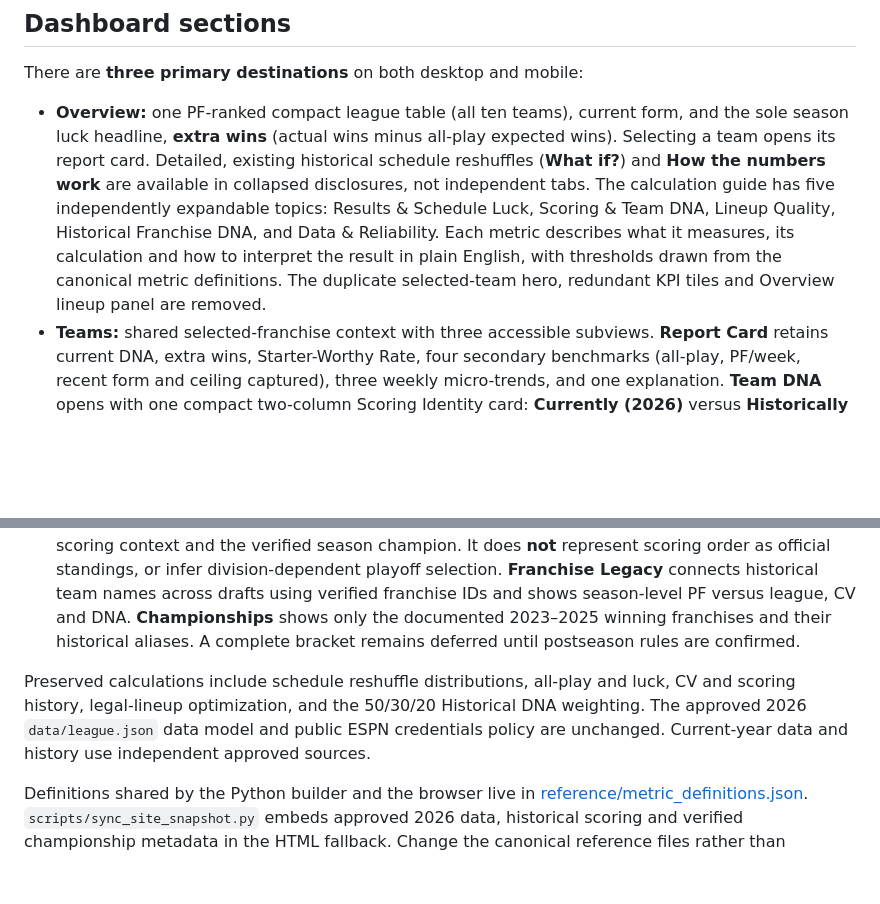
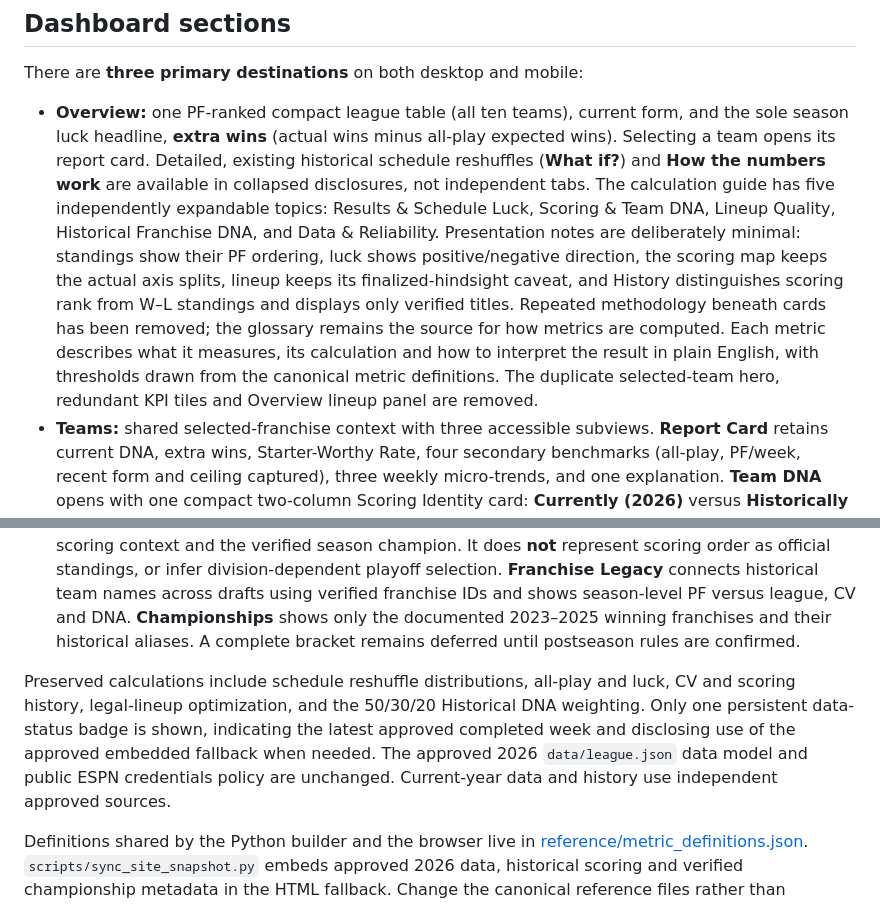
Before and after one commit to jawilloughbyii/fantasy-2k-infinitiy, a Markdown page: README.md, 2 parts joined by grey strips. GitHub-like rendering; blank space fills up the shorter version.

Commit message:
Document concise contextual caveats and consolidated approval-status messaging

```diff
--- a/README.md
+++ b/README.md
@@ -6,11 +6,11 @@ A read-only, mobile-friendly fantasy football league report for the 2026 season.
 
 There are **three primary destinations** on both desktop and mobile:
 
-- **Overview:** one PF-ranked compact league table (all ten teams), current form, and the sole season luck headline, **extra wins** (actual wins minus all-play expected wins). Selecting a team opens its report card. Detailed, existing historical schedule reshuffles (**What if?**) and **How the numbers work** are available in collapsed disclosures, not independent tabs. The calculation guide has five independently expandable topics: Results & Schedule Luck, Scoring & Team DNA, Lineup Quality, Historical Franchise DNA, and Data & Reliability. Each metric describes what it measures, its calculation and how to interpret the result in plain English, with thresholds drawn from the canonical metric definitions. The duplicate selected-team hero, redundant KPI tiles and Overview lineup panel are removed.
+- **Overview:** one PF-ranked compact league table (all ten teams), current form, and the sole season luck headline, **extra wins** (actual wins minus all-play expected wins). Selecting a team opens its report card. Detailed, existing historical schedule reshuffles (**What if?**) and **How the numbers work** are available in collapsed disclosures, not independent tabs. The calculation guide has five independently expandable topics: Results & Schedule Luck, Scoring & Team DNA, Lineup Quality, Historical Franchise DNA, and Data & Reliability. Presentation notes are deliberately minimal: standings show their PF ordering, luck shows positive/negative direction, the scoring map keeps the actual axis splits, lineup keeps its finalized-hindsight caveat, and History distinguishes scoring rank from W–L standings and displays only verified titles. Repeated methodology beneath cards has been removed; the glossary remains the source for how metrics are computed. Each metric describes what it measures, its calculation and how to interpret the result in plain English, with thresholds drawn from the canonical metric definitions. The duplicate selected-team hero, redundant KPI tiles and Overview lineup panel are removed.
 - **Teams:** shared selected-franchise context with three accessible subviews. **Report Card** retains current DNA, extra wins, Starter-Worthy Rate, four secondary benchmarks (all-play, PF/week, recent form and ceiling captured), three weekly micro-trends, and one explanation. **Team DNA** opens with one compact two-column Scoring Identity card: **Currently (2026)** versus **Historically (recency-weighted)**, with a short alignment/divergence statement and a small current momentum badge. The detailed historical scoring strength, volatility, consistency, annual weights and lifetime baseline live in one collapsed Historical Metrics disclosure. The interactive Scoring Personality Map follows the summary; current-season trajectories expand below the map. **Lineup** owns deep SWR, legal roster ceiling, bench opportunities, weekly starter detail, weekly matchups and any separately verified pregame projections. Source calculations and historical franchise rules are unchanged.
 - **History:** **Yearbook** ranks each of 2023–2025 by verified *regular-season PF* and shows league scoring context and the verified season champion. It does **not** represent scoring order as official standings, or infer division-dependent playoff selection. **Franchise Legacy** connects historical team names across drafts using verified franchise IDs and shows season-level PF versus league, CV and DNA. **Championships** shows only the documented 2023–2025 winning franchises and their historical aliases. A complete bracket remains deferred until postseason rules are confirmed.
 
-Preserved calculations include schedule reshuffle distributions, all-play and luck, CV and scoring history, legal-lineup optimization, and the 50/30/20 Historical DNA weighting. The approved 2026 `data/league.json` data model and public ESPN credentials policy are unchanged. Current-year data and history use independent approved sources.
+Preserved calculations include schedule reshuffle distributions, all-play and luck, CV and scoring history, legal-lineup optimization, and the 50/30/20 Historical DNA weighting. Only one persistent data-status badge is shown, indicating the latest approved completed week and disclosing use of the approved embedded fallback when needed. The approved 2026 `data/league.json` data model and public ESPN credentials policy are unchanged. Current-year data and history use independent approved sources.
 
 Definitions shared by the Python builder and the browser live in [reference/metric_definitions.json](reference/metric_definitions.json). `scripts/sync_site_snapshot.py` embeds approved 2026 data, historical scoring and verified championship metadata in the HTML fallback. Change the canonical reference files rather than creating independent UI categories.
 
```
